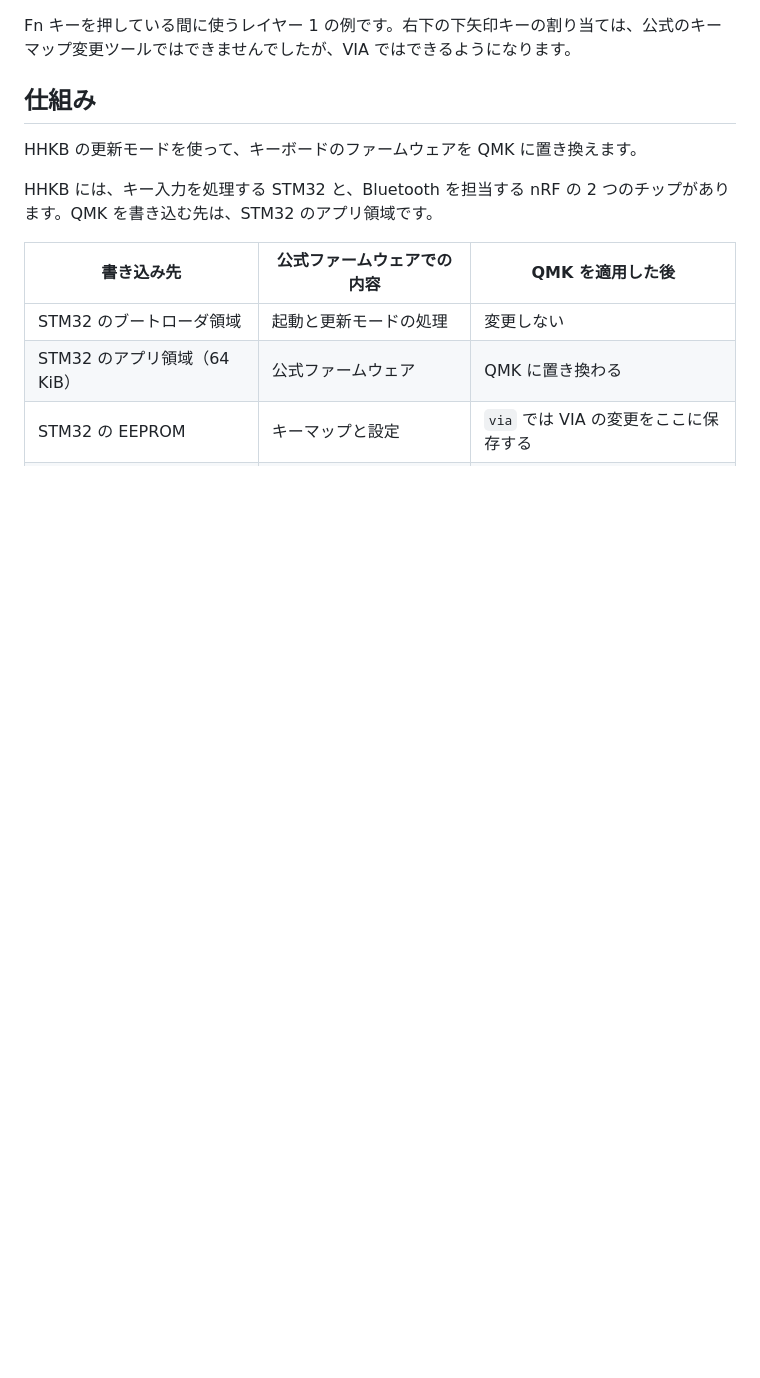
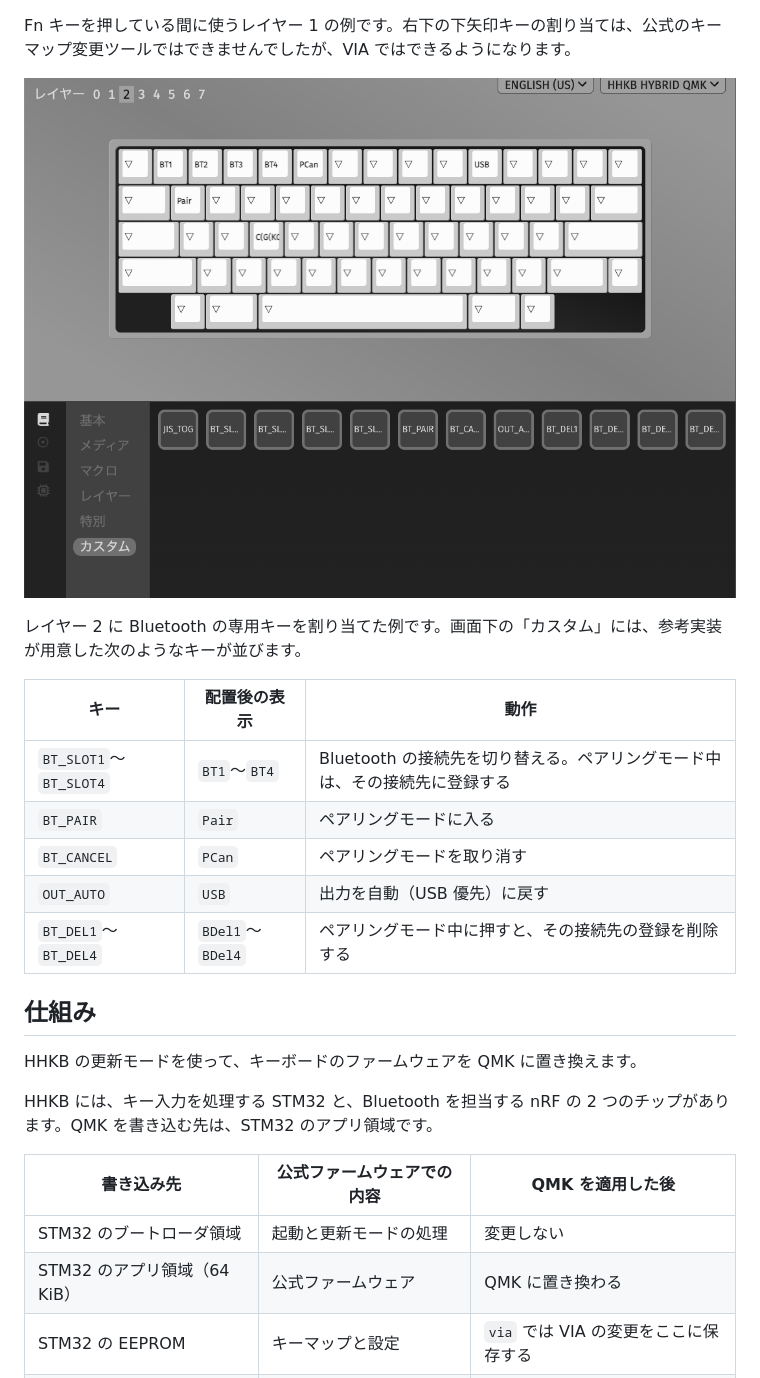
Before and after one commit to shinespark/hhkb_hybrid_qmk, a Markdown page: README.md, the part around the change. Rendered like a GitHub page; pictures changed too: docs/images/via-custom-keys.png (added); blank space fills up the shorter version.

Commit message:
README の VIA の画像を差し替え、カスタムキーの説明を追加する
Co-Authored-By: Claude Opus 5.5 <noreply@anthropic.com>

```diff
--- a/README.md
+++ b/README.md
@@ -31,6 +31,18 @@ VIA でキーマップを Dvorak 配列に変更した例です。
 ![VIA のレイヤー 1 の画面](docs/images/via-fn-layer.png)
 
 Fn キーを押している間に使うレイヤー 1 の例です。右下の下矢印キーの割り当ては、公式のキーマップ変更ツールではできませんでしたが、VIA ではできるようになります。
+
+![VIA のカスタムキーの画面](docs/images/via-custom-keys.png)
+
+レイヤー 2 に Bluetooth の専用キーを割り当てた例です。画面下の「カスタム」には、参考実装が用意した次のようなキーが並びます。
+
+| キー | 配置後の表示 | 動作 |
+|---|---|---|
+| `BT_SLOT1`〜`BT_SLOT4` | `BT1`〜`BT4` | Bluetooth の接続先を切り替える。ペアリングモード中は、その接続先に登録する |
+| `BT_PAIR` | `Pair` | ペアリングモードに入る |
+| `BT_CANCEL` | `PCan` | ペアリングモードを取り消す |
+| `OUT_AUTO` | `USB` | 出力を自動（USB 優先）に戻す |
+| `BT_DEL1`〜`BT_DEL4` | `BDel1`〜`BDel4` | ペアリングモード中に押すと、その接続先の登録を削除する |
 
 ## 仕組み
 
```
Also changed, not shown: docs/images/via-fn-layer.png, docs/images/via-keymap.png.
